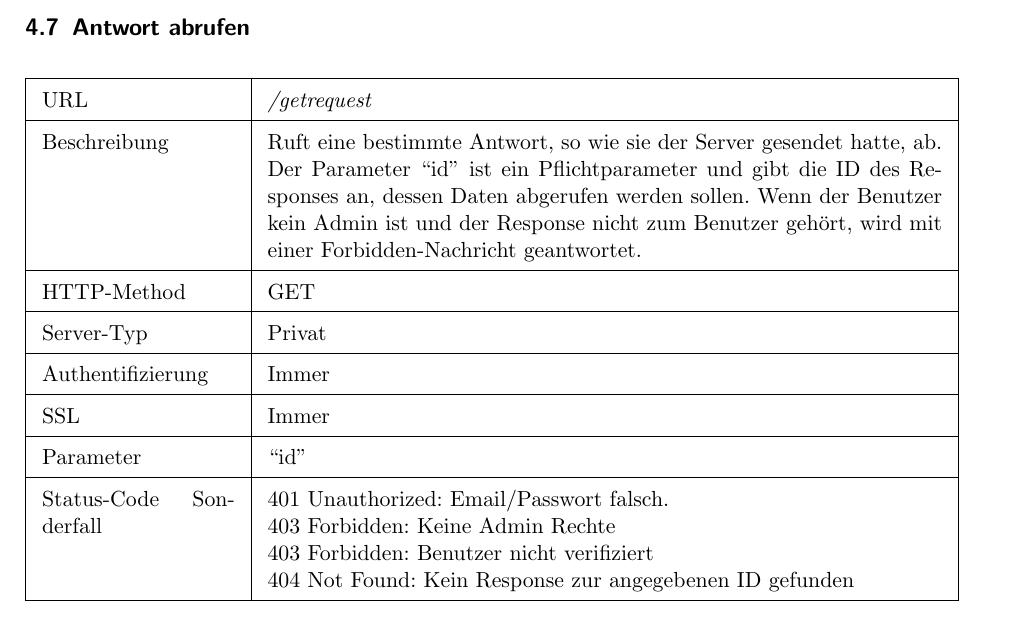
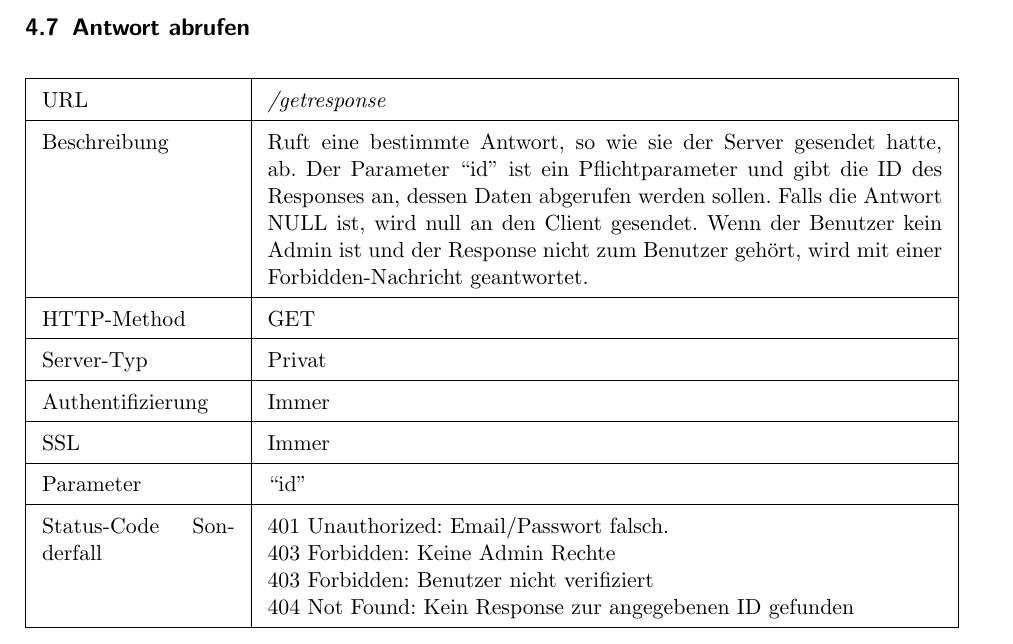
Before and after one commit to ToureNPlaner/tourenplaner-doc, a LaTeX document (Spezifikation/Protokollspezifikation.tex): part of page 20 of 25, cut so that both start at the same text. Compiled offline with pdfLaTeX.

Commit message:
Corrected getrequest to getresponse for Antwort abrufen. Added info for the case JsonResponse/Request==NULL to getrequest and getresponse

```diff
--- a/Spezifikation/Protokollspezifikation.tex
+++ b/Spezifikation/Protokollspezifikation.tex
@@ -590,7 +590,7 @@ Siehe \nameref{requestlogobjekt}.
 
 \request{Abfrage abrufen}%Name
 {/getrequest}%URL
-{Ruft einen bestimmten Request, so wie er vom Client gesendet wurde, ab. Der Parameter ``id'' ist ein Pflichtparameter und gibt die ID des Requests an, dessen Daten abgerufen werden sollen. Wenn der Benutzer kein Admin ist und der Request nicht zum Benutzer gehört, wird mit einer Forbidden-Nachricht geantwortet.
+{Ruft einen bestimmten Request, so wie er vom Client gesendet wurde, ab. Der Parameter ``id'' ist ein Pflichtparameter und gibt die ID des Requests an, dessen Daten abgerufen werden sollen. Falls die Antwort NULL ist, wird null an den Client gesendet. Wenn der Benutzer kein Admin ist und der Request nicht zum Benutzer gehört, wird mit einer Forbidden-Nachricht geantwortet.
 }%Beschreibung
 {GET}%HTTP-Method
 {Privat}%Server-Typ
@@ -603,8 +603,8 @@ Siehe \nameref{requestlogobjekt}.
 404 Not Found: Kein Request zur angegebenen ID gefunden}%Status-Code
 
 \request{Antwort abrufen}%Name
-{/getrequest}%URL
-{Ruft eine bestimmte Antwort, so wie sie der Server gesendet hatte, ab. Der Parameter ``id'' ist ein Pflichtparameter und gibt die ID des Responses an, dessen Daten abgerufen werden sollen. Wenn der Benutzer kein Admin ist und der Response nicht zum Benutzer gehört, wird mit einer Forbidden-Nachricht geantwortet.
+{/getresponse}%URL
+{Ruft eine bestimmte Antwort, so wie sie der Server gesendet hatte, ab. Der Parameter ``id'' ist ein Pflichtparameter und gibt die ID des Responses an, dessen Daten abgerufen werden sollen. Falls die Antwort NULL ist, wird null an den Client gesendet. Wenn der Benutzer kein Admin ist und der Response nicht zum Benutzer gehört, wird mit einer Forbidden-Nachricht geantwortet.
 }%Beschreibung
 {GET}%HTTP-Method
 {Privat}%Server-Typ
```
